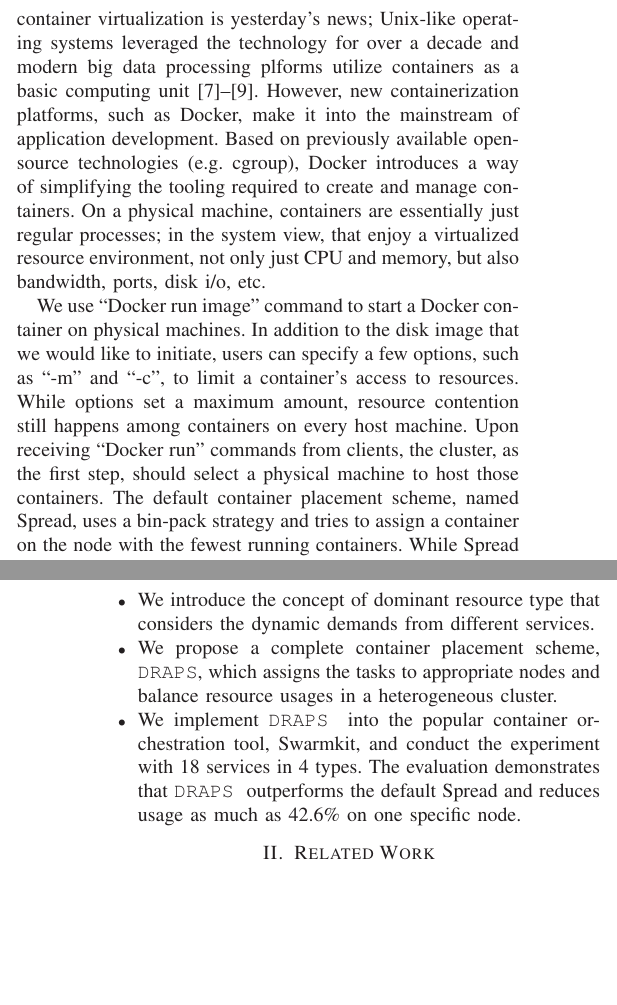
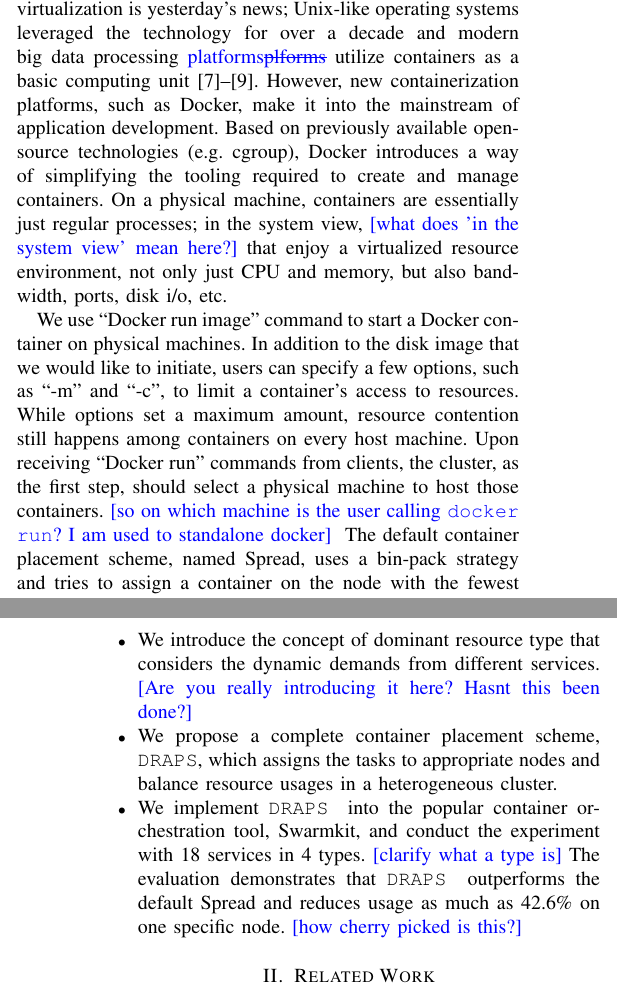
Before and after one commit to miketynes/draps_paper, a LaTeX paper (main.tex, which reads intro.tex): two parts of the columns of pages 1 and 2 of 8 before the commit and two parts of the columns of pages 1 and 2 of 9 after it, joined at a grey line, cut so that both start at the same text, the shorter picture padded with empty space. Compiled offline with LaTeX, dvips and Ghostscript.

Commit message:
initial comments on intro

```diff
--- a/intro.tex
+++ b/intro.tex
@@ -4,3 +4,4 @@ Hundreds of thousands of users are consuming the Internet through various servic
 The service providers, at the back-end side, are supported by state-of-the-art infrastructures on the cloud, such as Amazon Web Service~\cite{aws} and
 Microsoft Azure~\cite{azure}.
 Focusing on providing the services at scale,
+virtualization is one of the emerging \added{[is it really emerging? How old is it? If containerization is yesterday's news then isn't virtualization last year's news?]} technologies used in data centers and cloud environments to
@@ -21,11 +21,11 @@ Instead, multiple isolated service units of the application,
 called containers, share the host operating system and physical resources.
 The concept of container virtualization is yesterday's news;
 Unix-like operating systems leveraged the technology for over a decade and modern
-big data processing plforms utilize containers as a basic computing unit~\cite{wang2014fresh, wang2015omo, wang2017seina}.
+big data processing \replaced{platforms}{plforms} utilize containers as a basic computing unit~\cite{wang2014fresh, wang2015omo, wang2017seina}.
 However, new containerization platforms, such as Docker, make it into the mainstream of application development.
 Based on previously available open-source technologies
 (e.g. cgroup), Docker introduces a way of simplifying the tooling required to create and manage containers.
-On a physical machine, containers are essentially just regular processes; in the system view, that enjoy a virtualized resource environment, not only just CPU and
+On a physical machine, containers are essentially just regular processes; in the system view, \added{[what does 'in the system view' mean here?]} that enjoy a virtualized resource environment, not only just CPU and
 memory, but also bandwidth, ports, disk i/o, etc.
 
 We use ``Docker run image'' command to start a Docker container on physical machines.
@@ -36,7 +36,7 @@ While options set a maximum amount, resource contention still happens among cont
 %For example, a clustering service, e.g. Kmeans, may need more computational power and a logging service, e.g. Logstash,
 %may request more bandwidth.
 Upon receiving ``Docker run'' commands from clients, the cluster, as the first step, should select a
-physical machine to host those containers. The default container placement scheme, named Spread, uses a bin-pack strategy and tries to
+physical machine to host those containers. \added{[so on which machine is the user calling \texttt{docker run}? I am used to standalone docker] } The default container placement scheme, named Spread, uses a bin-pack strategy and tries to
 assign a container on the node with the fewest running containers.
 While Spread aims to equally distribute tasks among all nodes, it omits two major characteristics of the system. First of all,
 the nodes in a cluster do not necessary have to be identical with each other. It is a common setting to have multiple node types,
@@ -55,10 +55,10 @@ If one type of resource, finally, becomes a bottleneck in the system, it migrate
 Our main contributions are as follows:
 %\vspace{-0.2in}
 \begin{itemize}
- \item We introduce the concept of dominant resource type that considers the dynamic demands from different services.
+ \item We introduce the concept of dominant resource type that considers the dynamic demands from different services. \added{[Are you really introducing it here? Hasnt this been done?]}
  \item We propose a complete container placement scheme, \sol, which assigns the tasks to appropriate nodes and balance resource usages
  in a heterogeneous cluster.
- \item We implement \sol~ into the popular container orchestration tool, Swarmkit, and conduct the experiment with 18 services in 4 types.
- The evaluation demonstrates that \sol~ outperforms the default Spread and reduces usage as much as 42.6\% on one specific node.
+ \item We implement \sol~ into the popular container orchestration tool, Swarmkit, and conduct the experiment with 18 services in 4 types. \added{[clarify what a type is]}
+ The evaluation demonstrates that \sol~ outperforms the default Spread and reduces usage as much as 42.6\% on one specific node. \added{[how cherry picked is this?]}
 
 \end{itemize}
--- a/main.tex
+++ b/main.tex
@@ -38,6 +38,10 @@
 
 \newcommand{\sol}{\texttt{DRAPS}}
 
+% for mike's revisions
+\usepackage{changes}
+\usepackage{todonotes}
+
 
 \begin{document}
 
```
Also changed, not shown: main.pdf, intro.tex (11 more changed lines), main.tex (1 more changed lines), 5 other files.
